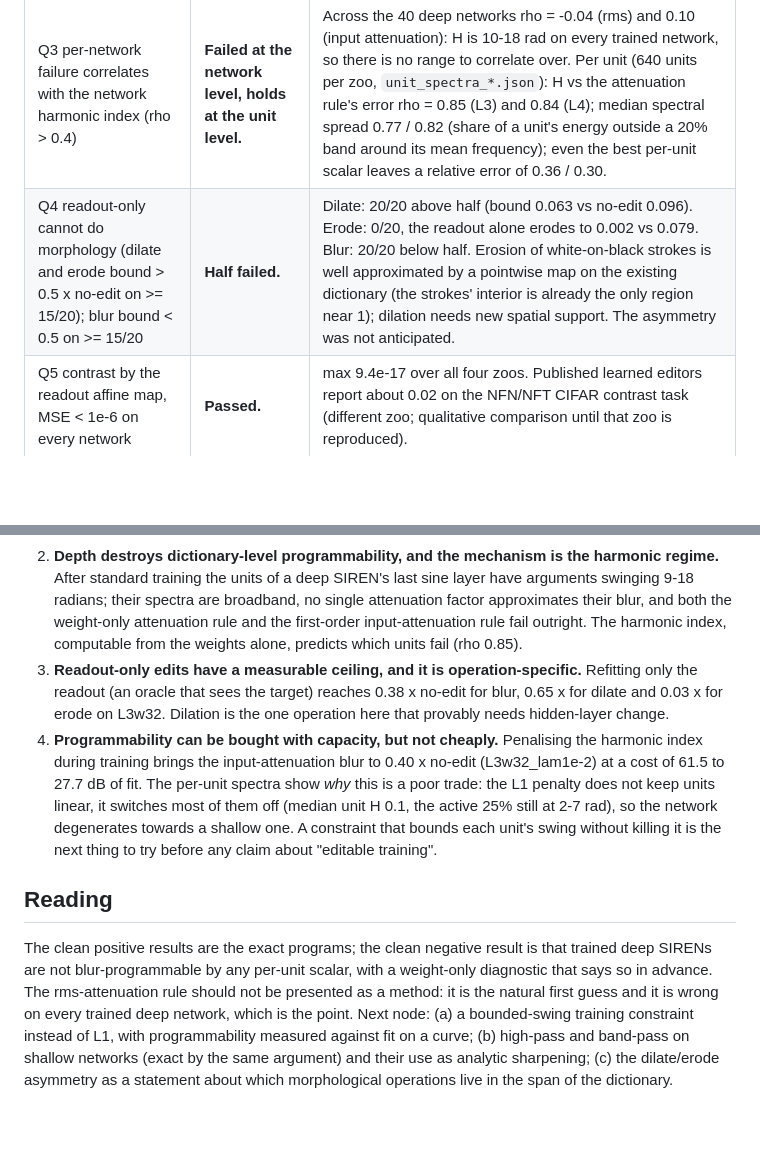
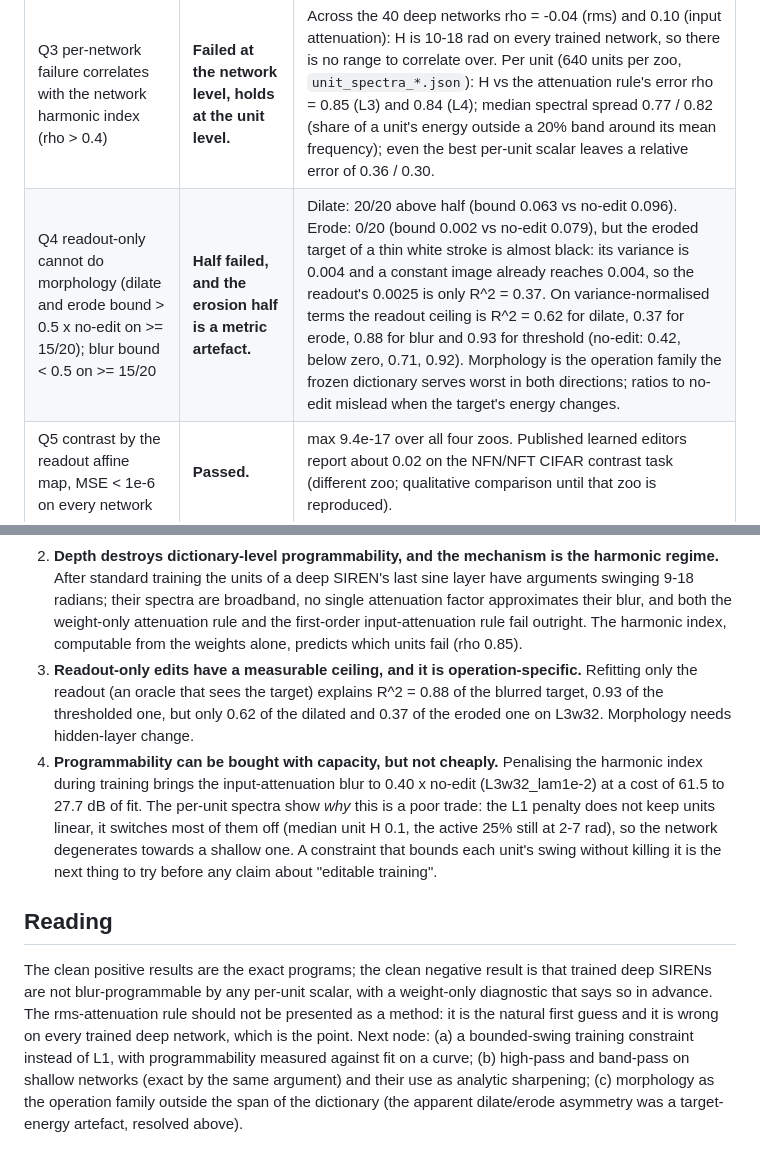
Before and after one commit to es-dra/Para_space, a Markdown page: studies/02-programs/README.md, 2 parts joined by grey strips. GitHub-like rendering; blank space fills up the shorter version.

Commit message:
Stage 02: correct the erosion reading (low-energy target); report variance-normalised readout ceilings
Co-Authored-By: Claude Fable 5.1 <noreply@anthropic.com>
Claude-Session: https://claude.ai/code/session_01F4LBdonZQimCyNFoo8wwSo

```diff
--- a/studies/02-programs/README.md
+++ b/studies/02-programs/README.md
@@ -25,7 +25,7 @@ for a weight-space program; the pixel-space one adds about 4e-4 of discretisatio
 | Q1 exact blur on shallow nets, MSE < 2e-4 vs pixel target | **Failed as written; the program is exact.** | Pixel-space target: max MSE 9.6e-4 (L2w64), 7.8e-4 (L2w32), sigma 1. Against the function-space target the same program has median MSE 3.9e-10, max 7.3e-10 on L2w64 (20/20). The threshold was tied to a target that carries its own discretisation and clipping error; the pixel-space residual is entirely that error. Recorded as a failed prediction caused by a measurement choice, not as a pass. |
 | Q2 deep nets: rms attenuation stays above the readout bound (>= 18/20) with ratio to no-edit in [0.3, 0.9] | **Failed, in the worse direction.** | rms attenuation is above the bound on 20/20 of L3w32 and L4w32, but its median ratio to no-edit is 2.12 and 2.08: it makes the picture worse than leaving it alone. The first-order input-attenuation program is 0.92 (L3) and 0.76 (L4) in pixel space, 1.63 and 0.86 in function space. On standard-trained deep SIRENs neither layer-local scalar program blurs. |
 | Q3 per-network failure correlates with the network harmonic index (rho > 0.4) | **Failed at the network level, holds at the unit level.** | Across the 40 deep networks rho = -0.04 (rms) and 0.10 (input attenuation): H is 10-18 rad on every trained network, so there is no range to correlate over. Per unit (640 units per zoo, `unit_spectra_*.json`): H vs the attenuation rule's error rho = 0.85 (L3) and 0.84 (L4); median spectral spread 0.77 / 0.82 (share of a unit's energy outside a 20% band around its mean frequency); even the best per-unit scalar leaves a relative error of 0.36 / 0.30. |
-| Q4 readout-only cannot do morphology (dilate and erode bound > 0.5 x no-edit on >= 15/20); blur bound < 0.5 on >= 15/20 | **Half failed.** | Dilate: 20/20 above half (bound 0.063 vs no-edit 0.096). Erode: 0/20, the readout alone erodes to 0.002 vs 0.079. Blur: 20/20 below half. Erosion of white-on-black strokes is well approximated by a pointwise map on the existing dictionary (the strokes' interior is already the only region near 1); dilation needs new spatial support. The asymmetry was not anticipated. |
+| Q4 readout-only cannot do morphology (dilate and erode bound > 0.5 x no-edit on >= 15/20); blur bound < 0.5 on >= 15/20 | **Half failed, and the erosion half is a metric artefact.** | Dilate: 20/20 above half (bound 0.063 vs no-edit 0.096). Erode: 0/20 (bound 0.002 vs no-edit 0.079), but the eroded target of a thin white stroke is almost black: its variance is 0.004 and a constant image already reaches 0.004, so the readout's 0.0025 is only R^2 = 0.37. On variance-normalised terms the readout ceiling is R^2 = 0.62 for dilate, 0.37 for erode, 0.88 for blur and 0.93 for threshold (no-edit: 0.42, below zero, 0.71, 0.92). Morphology is the operation family the frozen dictionary serves worst in both directions; ratios to no-edit mislead when the target's energy changes. |
 | Q5 contrast by the readout affine map, MSE < 1e-6 on every network | **Passed.** | max 9.4e-17 over all four zoos. Published learned editors report about 0.02 on the NFN/NFT CIFAR contrast task (different zoo; qualitative comparison until that zoo is reproduced). |
 
 ## What the stage established
@@ -40,8 +40,8 @@ for a weight-space program; the pixel-space one adds about 4e-4 of discretisatio
    weight-only attenuation rule and the first-order input-attenuation rule fail outright. The harmonic index,
    computable from the weights alone, predicts which units fail (rho 0.85).
 3. **Readout-only edits have a measurable ceiling, and it is operation-specific.** Refitting only the readout
-   (an oracle that sees the target) reaches 0.38 x no-edit for blur, 0.65 x for dilate and 0.03 x for erode on
-   L3w32. Dilation is the one operation here that provably needs hidden-layer change.
+   (an oracle that sees the target) explains R^2 = 0.88 of the blurred target, 0.93 of the thresholded one,
+   but only 0.62 of the dilated and 0.37 of the eroded one on L3w32. Morphology needs hidden-layer change.
 4. **Programmability can be bought with capacity, but not cheaply.** Penalising the harmonic index during
    training brings the input-attenuation blur to 0.40 x no-edit (L3w32_lam1e-2) at a cost of 61.5 to 27.7 dB
    of fit. The per-unit spectra show *why* this is a poor trade: the L1 penalty does not keep units linear, it
@@ -56,5 +56,4 @@ not blur-programmable by any per-unit scalar, with a weight-only diagnostic that
 rms-attenuation rule should not be presented as a method: it is the natural first guess and it is wrong on
 every trained deep network, which is the point. Next node: (a) a bounded-swing training constraint instead of
 L1, with programmability measured against fit on a curve; (b) high-pass and band-pass on shallow networks
-(exact by the same argument) and their use as analytic sharpening; (c) the dilate/erode asymmetry as a
-statement about which morphological operations live in the span of the dictionary.
+(exact by the same argument) and their use as analytic sharpening; (c) morphology as the operation family outside the span of the dictionary (the apparent dilate/erode asymmetry was a target-energy artefact, resolved above).
```
